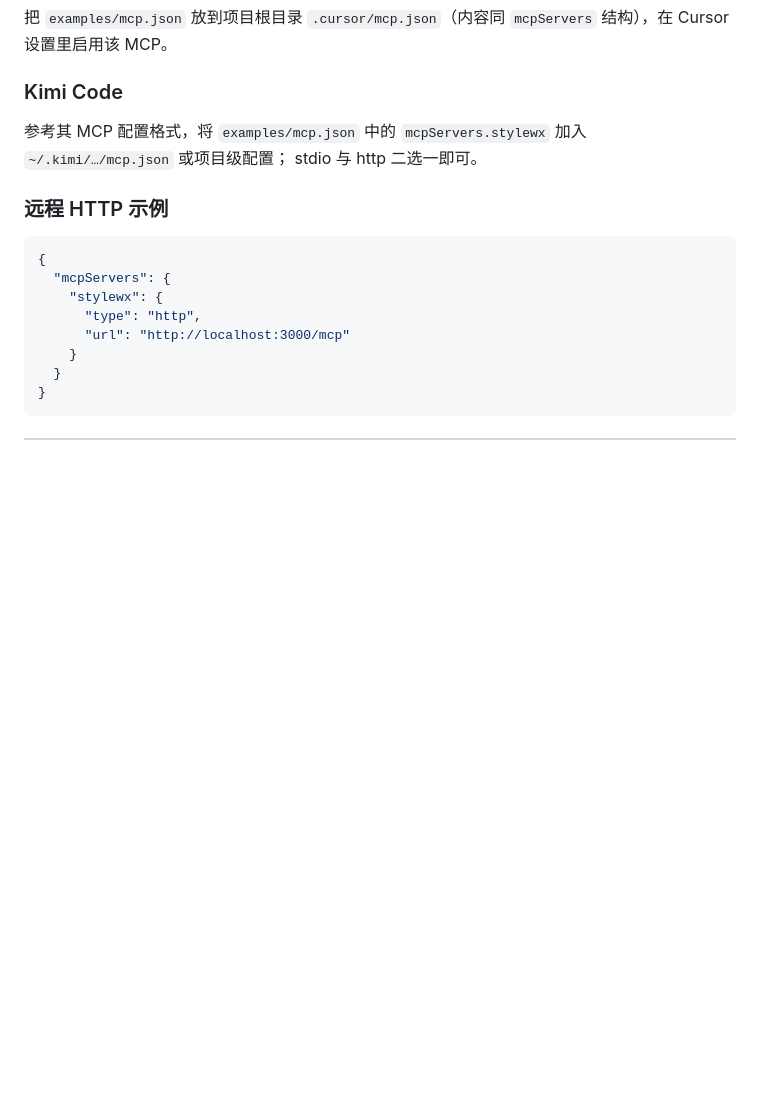
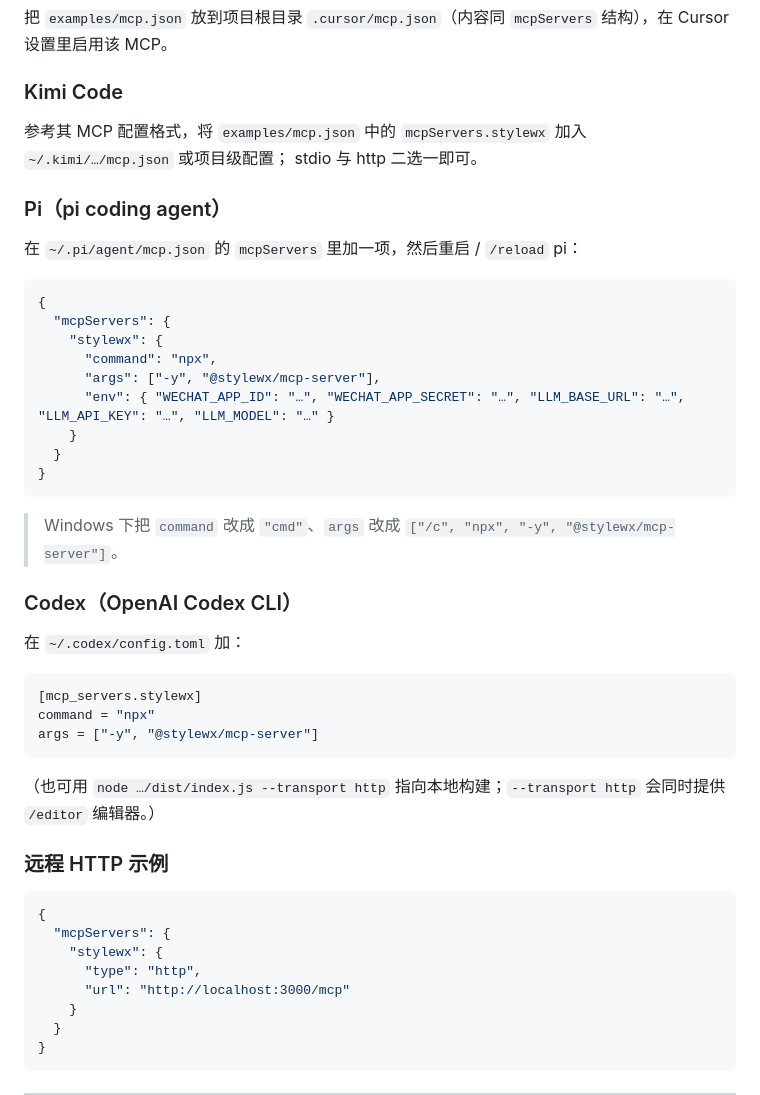
Before and after one commit to wjunhere/stylewx, a Markdown page: README.md, the part around one of its changes. Rendered like a GitHub page; blank space fills up the shorter version.

Commit message:
docs: add badges + Pi/Codex Agent integration sections
- README: badges (MIT license, npm version, GitHub repo, Node>=20, pnpm>=10).
- Agent access: add Pi (~/.pi/agent/mcp.json, Windows cmd note) and Codex (~/.codex/config.toml).

````diff
--- a/README.md
+++ b/README.md
@@ -162,6 +170,36 @@ pnpm --filter @stylewx/api dev
 参考其 MCP 配置格式，将 `examples/mcp.json` 中的 `mcpServers.stylewx` 加入 `~/.kimi/…/mcp.json` 或项目级配置；
 stdio 与 http 二选一即可。
 
+### Pi（pi coding agent）
+
+在 `~/.pi/agent/mcp.json` 的 `mcpServers` 里加一项，然后重启 / `/reload` pi：
+
+```json
+{
+  "mcpServers": {
+    "stylewx": {
+      "command": "npx",
+      "args": ["-y", "@stylewx/mcp-server"],
+      "env": { "WECHAT_APP_ID": "…", "WECHAT_APP_SECRET": "…", "LLM_BASE_URL": "…", "LLM_API_KEY": "…", "LLM_MODEL": "…" }
+    }
+  }
+}
+```
+
+> Windows 下把 `command` 改成 `"cmd"`、`args` 改成 `["/c", "npx", "-y", "@stylewx/mcp-server"]`。
+
+### Codex（OpenAI Codex CLI）
+
+在 `~/.codex/config.toml` 加：
+
+```toml
+[mcp_servers.stylewx]
+command = "npx"
+args = ["-y", "@stylewx/mcp-server"]
+```
+
+（也可用 `node …/dist/index.js --transport http` 指向本地构建；`--transport http` 会同时提供 `/editor` 编辑器。）
+
 ### 远程 HTTP 示例
 
 ```json
````
Also changed, not shown: other parts of README.md (+8 -0 lines).
